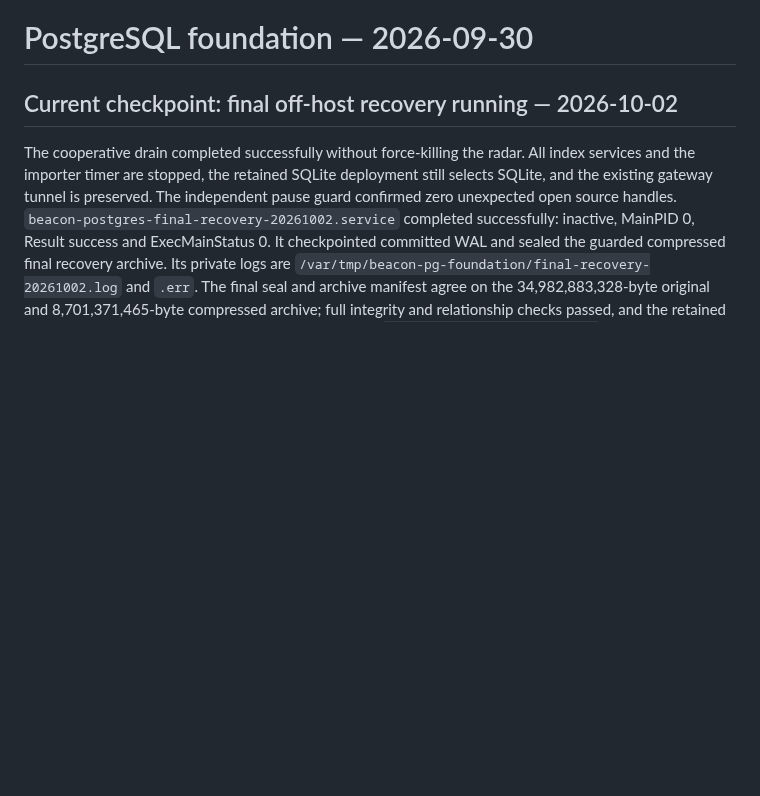
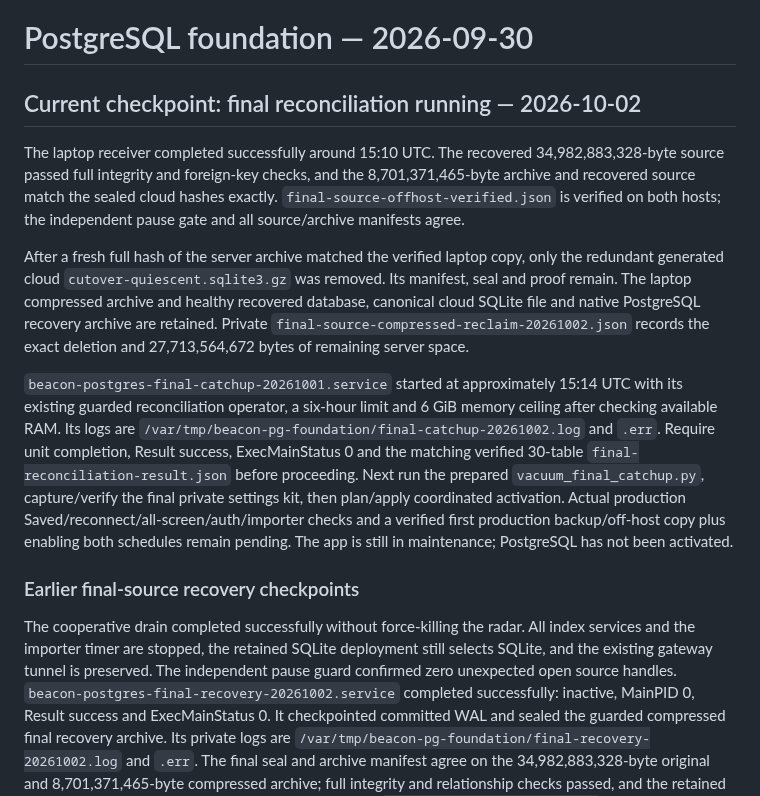
Before and after one commit to BroCode6012/Beacon, a Markdown page: POSTGRESQL_PROGRESS.md, the part around the change. Rendered like a GitHub page; blank space fills up the shorter version.

Commit message:
Record verified final recovery and guarded reconciliation launch

```diff
--- a/POSTGRESQL_PROGRESS.md
+++ b/POSTGRESQL_PROGRESS.md
@@ -1,6 +1,33 @@
 # PostgreSQL foundation — 2026-09-30
 
-## Current checkpoint: final off-host recovery running — 2026-10-02
+## Current checkpoint: final reconciliation running — 2026-10-02
+
+The laptop receiver completed successfully around 15:10 UTC. The recovered
+34,982,883,328-byte source passed full integrity and foreign-key checks, and
+the 8,701,371,465-byte archive and recovered source match the sealed cloud
+hashes exactly. `final-source-offhost-verified.json` is verified on both hosts;
+the independent pause gate and all source/archive manifests agree.
+
+After a fresh full hash of the server archive matched the verified laptop copy,
+only the redundant generated cloud `cutover-quiescent.sqlite3.gz` was removed.
+Its manifest, seal and proof remain. The laptop compressed archive and healthy
+recovered database, canonical cloud SQLite file and native PostgreSQL recovery
+archive are retained. Private `final-source-compressed-reclaim-20261002.json`
+records the exact deletion and 27,713,564,672 bytes of remaining server space.
+
+`beacon-postgres-final-catchup-20261001.service` started at approximately 15:14
+UTC with its existing guarded reconciliation operator, a six-hour limit and
+6 GiB memory ceiling after checking available RAM. Its logs are
+`/var/tmp/beacon-pg-foundation/final-catchup-20261002.log` and `.err`.
+Require unit completion, Result success, ExecMainStatus 0 and the matching
+verified 30-table `final-reconciliation-result.json` before proceeding.
+Next run the prepared `vacuum_final_catchup.py`, capture/verify the final
+private settings kit, then plan/apply coordinated activation. Actual production
+Saved/reconnect/all-screen/auth/importer checks and a verified first production
+backup/off-host copy plus enabling both schedules remain pending.
+The app is still in maintenance; PostgreSQL has not been activated.
+
+### Earlier final-source recovery checkpoints
 
 The cooperative drain completed successfully without force-killing the radar.
 All index services and the importer timer are stopped, the retained SQLite
```
Also changed, not shown: PROJECT_GUIDE.md (+7 -3 lines).
